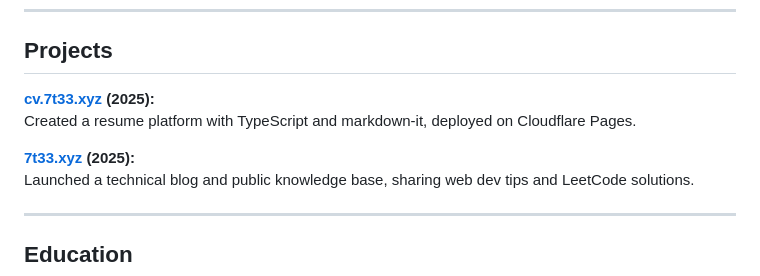
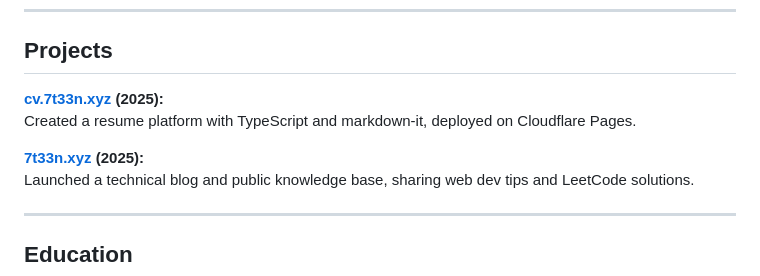
Before and after one commit to 7t33n/cv.7t33n.xyz, a Markdown page: content/index.md, the part around one of its changes. Drawn GitHub-style.

```diff
--- a/content/index.md
+++ b/content/index.md
@@ -171,10 +170,10 @@ _Nov 2014 – Jun 2018_
 
 ## Projects
 
-**[cv.7t33.xyz](https://cv.7t33.xyz) (2025):**
+**[cv.7t33n.xyz](https://cv.7t33n.xyz) (2025):**
 Created a resume platform with TypeScript and markdown-it, deployed on Cloudflare Pages.
 
-**[7t33.xyz](https://7t33.xyz) (2025):**
+**[7t33n.xyz](https://7t33n.xyz) (2025):**
 Launched a technical blog and public knowledge base, sharing web dev tips and LeetCode solutions.
 
 ---
```
Also changed, not shown: other parts of content/index.md (+9 -10 lines), content/ru.md (+11 -12 lines).
